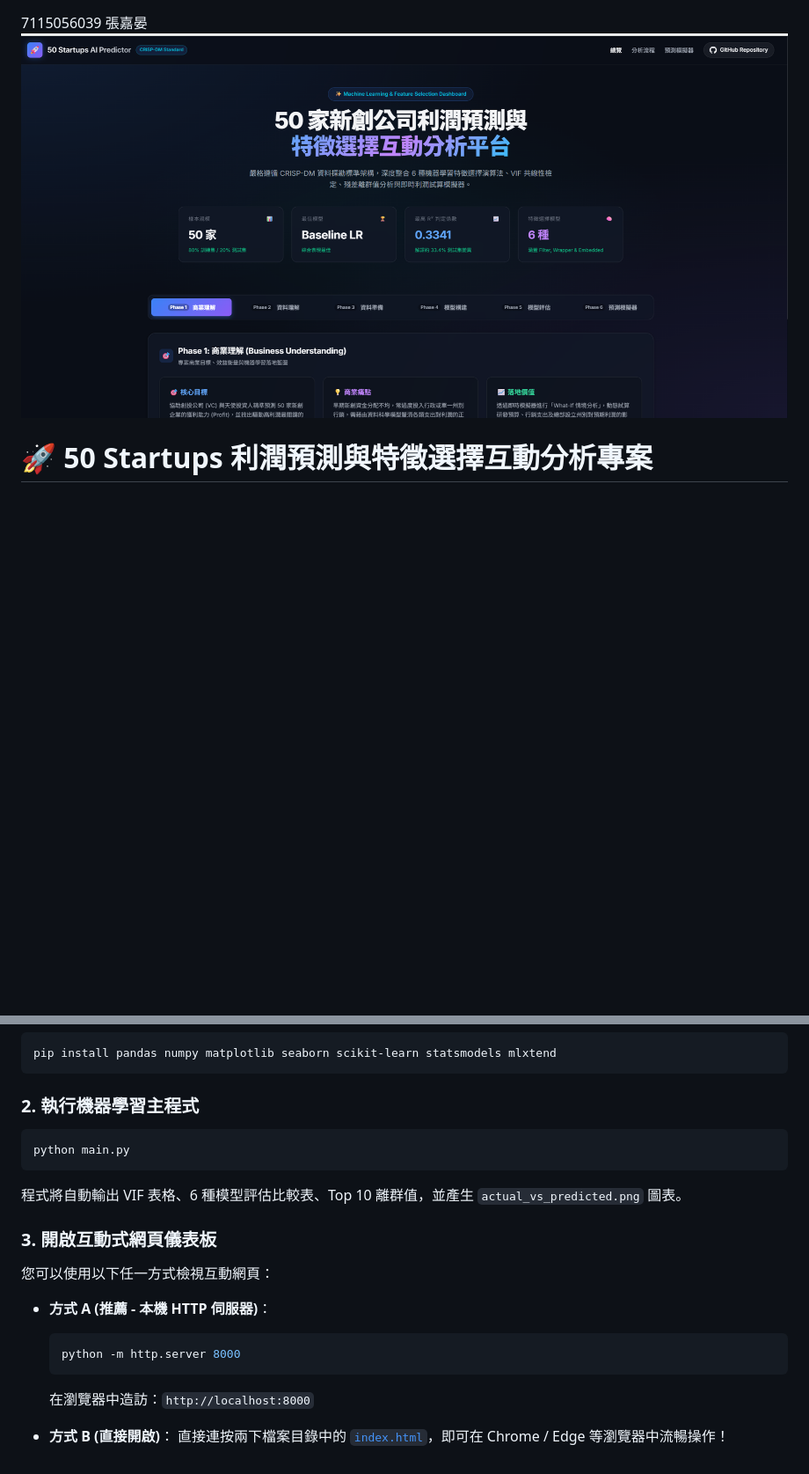
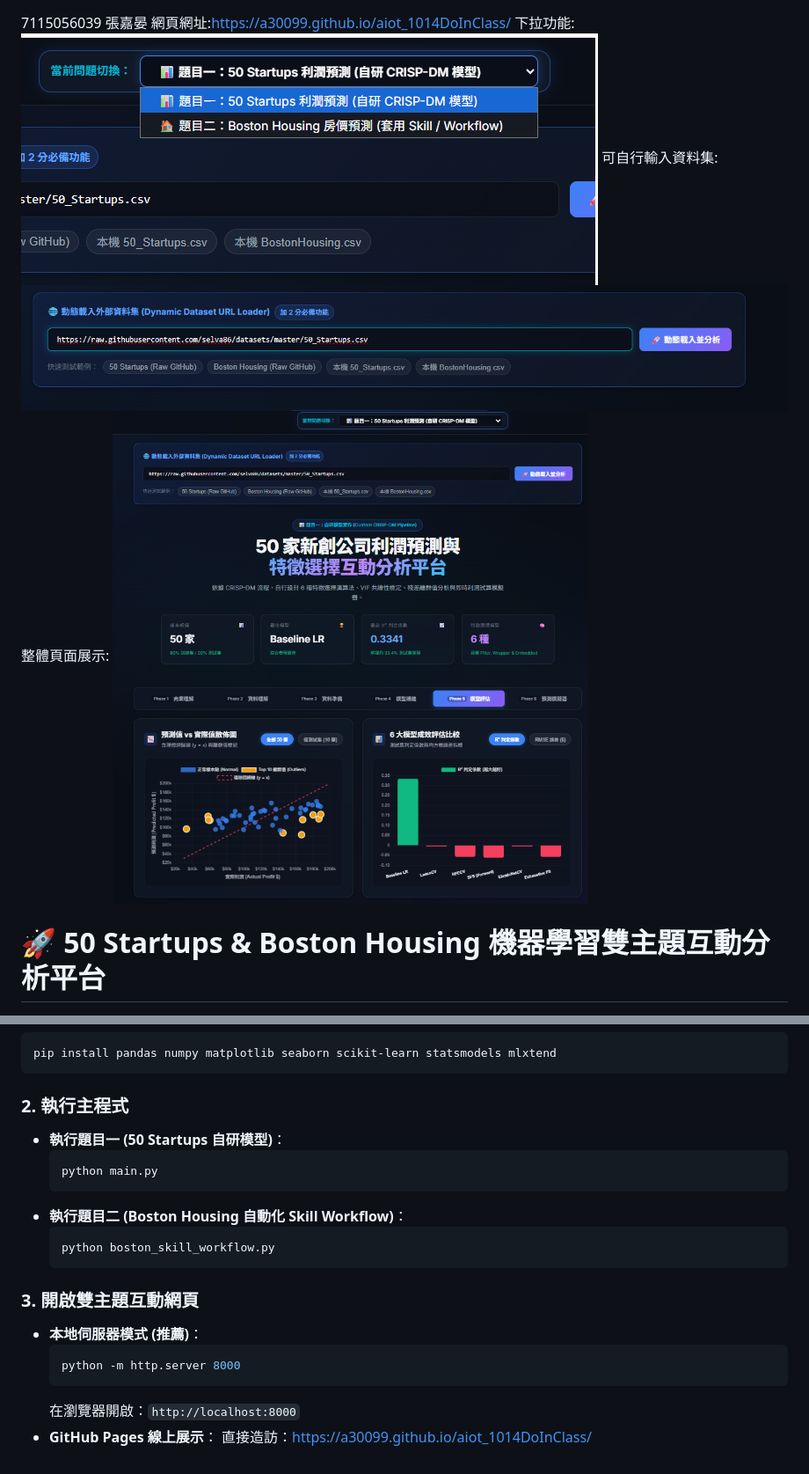
Before and after one commit to a30099/aiot_1014DoInClass, a Markdown page: README.md, 2 parts joined by grey strips. Shown at 88% size. GitHub-like rendering; pictures changed too: 下拉功能.png (added), 整體頁面展示.png (added), 自行輸入資料集.png (added); blank space fills up the shorter version.

Commit message:
feat: boston housing

````diff
--- a/README.md
+++ b/README.md
@@ -1,7 +1,13 @@
 7115056039 張嘉晏
-![Web Screenshot](webscreenshot.png)
+網頁網址:https://a30099.github.io/aiot_1014DoInClass/
+下拉功能:
+![下拉功能](下拉功能.png)
+可自行輸入資料集:
+![自行輸入資料集](自行輸入資料集.png)
+整體頁面展示:
+![整體頁面展示](整體頁面展示.png)
 
-# 🚀 50 Startups 利潤預測與特徵選擇互動分析專案
+# 🚀 50 Startups & Boston Housing 機器學習雙主題互動分析平台
 
 [![Python](https://img.shields.io/badge/Python-3.13%2B-blue.svg)](https://www.python.org/)
 [![scikit-learn](https://img.shields.io/badge/scikit--learn-v1.9-orange.svg)](https://scikit-learn.org/)
@@ -140,20 +142,21 @@
 pip install pandas numpy matplotlib seaborn scikit-learn statsmodels mlxtend
 ```
 
-### 2. 執行機器學習主程式
-```bash
-python main.py
-```
-程式將自動輸出 VIF 表格、6 種模型評估比較表、Top 10 離群值，並產生 `actual_vs_predicted.png` 圖表。
+### 2. 執行主程式
+- **執行題目一 (50 Startups 自研模型)**：
+  ```bash
+  python main.py
+  ```
+- **執行題目二 (Boston Housing 自動化 Skill Workflow)**：
+  ```bash
+  python boston_skill_workflow.py
+  ```
 
-### 3. 開啟互動式網頁儀表板
-您可以使用以下任一方式檢視互動網頁：
-
-- **方式 A (推薦 - 本機 HTTP 伺服器)**：
+### 3. 開啟雙主題互動網頁
+- **本地伺服器模式 (推薦)**：
   ```bash
   python -m http.server 8000
   ```
-  在瀏覽器中造訪：`http://localhost:8000`
-
-- **方式 B (直接開啟)**：
-  直接連按兩下檔案目錄中的 [`index.html`](index.html)，即可在 Chrome / Edge 等瀏覽器中流暢操作！
+  在瀏覽器開啟：`http://localhost:8000`
+- **GitHub Pages 線上展示**：
+  直接造訪：[https://a30099.github.io/aiot_1014DoInClass/](https://a30099.github.io/aiot_1014DoInClass/)
````
Also changed, not shown: other parts of README.md (+90 -94 lines), 9 other files.
